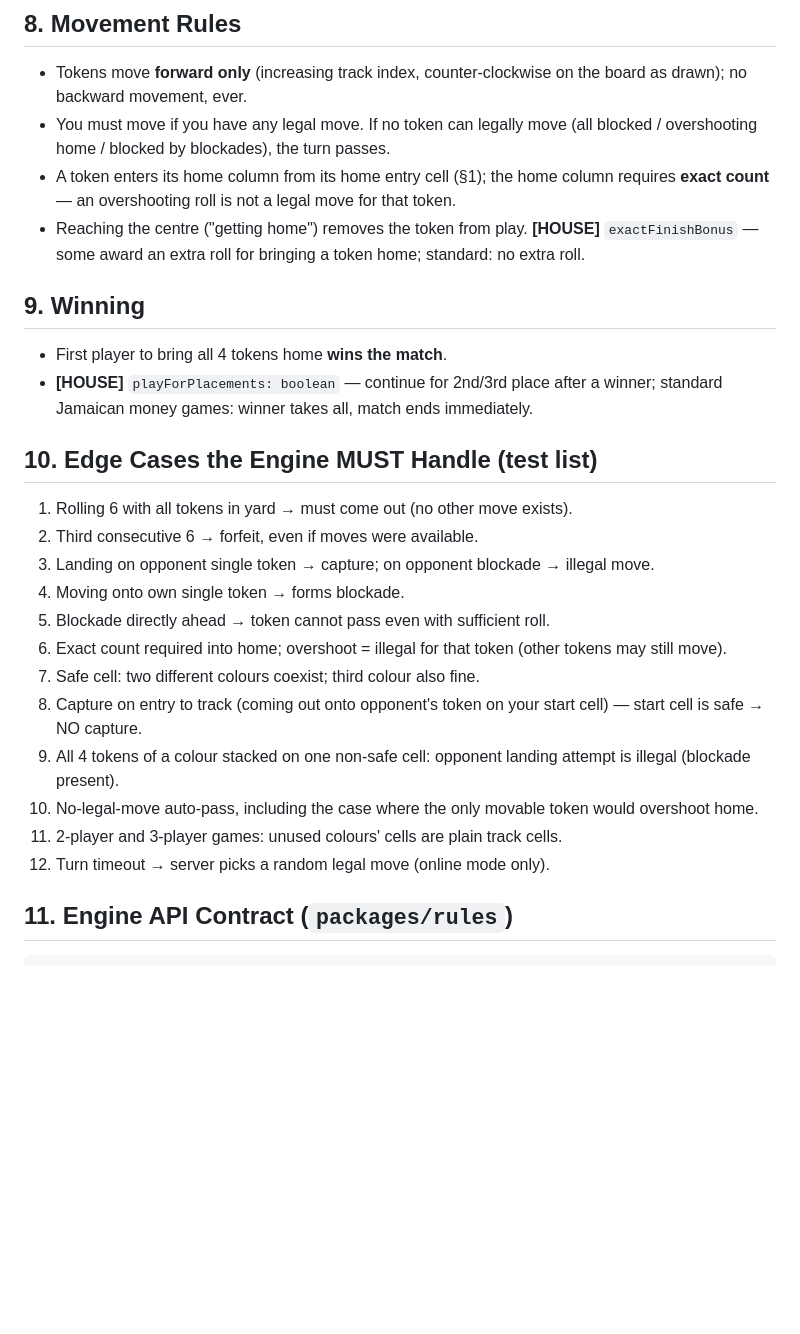
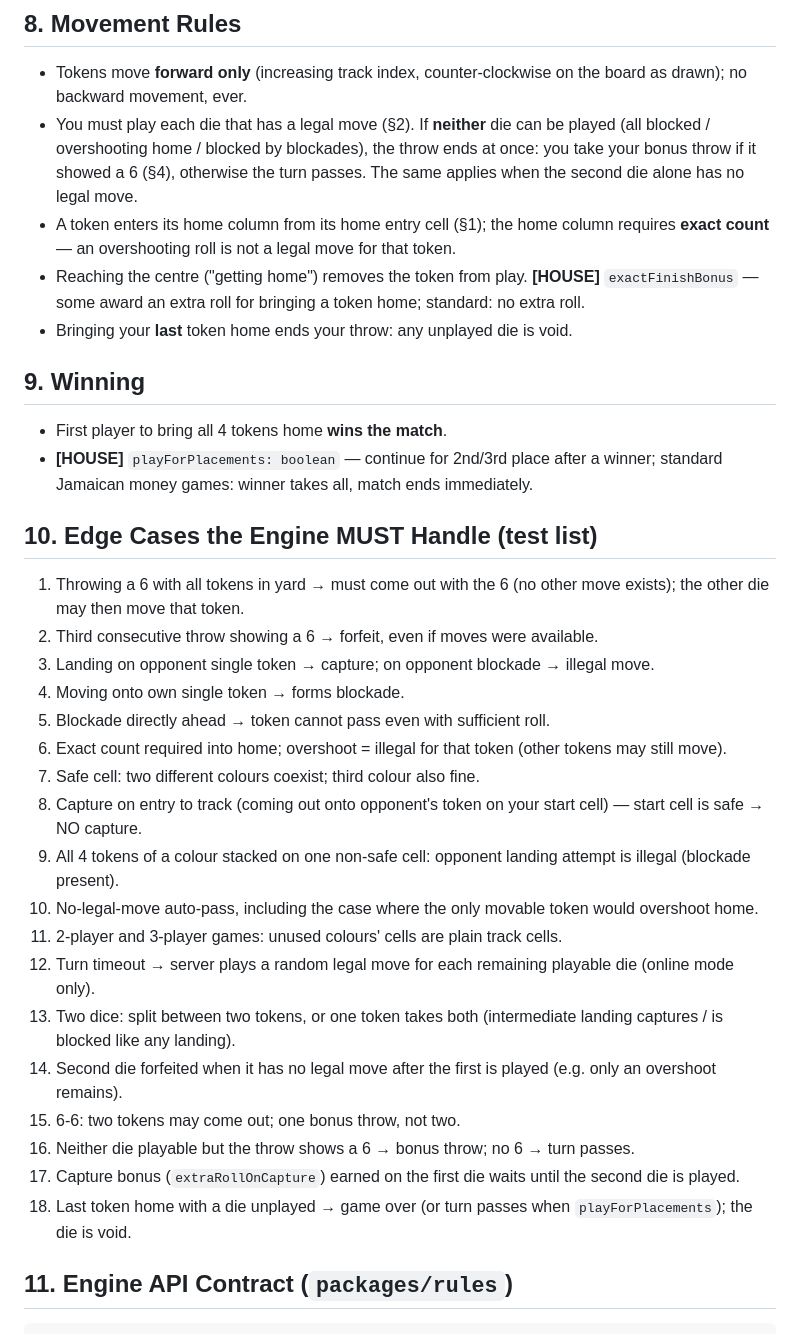
Before and after one commit to DR-coder101/ludi, a Markdown page: docs/GAME_RULES.md, the part around one of its changes. GitHub-like rendering; blank space fills up the shorter version.

```diff
--- a/docs/GAME_RULES.md
+++ b/docs/GAME_RULES.md
@@ -63,9 +71,10 @@
 ## 8. Movement Rules
 
 - Tokens move **forward only** (increasing track index, counter-clockwise on the board as drawn); no backward movement, ever.
-- You must move if you have any legal move. If no token can legally move (all blocked / overshooting home / blocked by blockades), the turn passes.
+- You must play each die that has a legal move (§2). If **neither** die can be played (all blocked / overshooting home / blocked by blockades), the throw ends at once: you take your bonus throw if it showed a 6 (§4), otherwise the turn passes. The same applies when the second die alone has no legal move.
 - A token enters its home column from its home entry cell (§1); the home column requires **exact count** — an overshooting roll is not a legal move for that token.
 - Reaching the centre ("getting home") removes the token from play. **[HOUSE]** `exactFinishBonus` — some award an extra roll for bringing a token home; standard: no extra roll.
+- Bringing your **last** token home ends your throw: any unplayed die is void.
 
 ## 9. Winning
 
@@ -74,8 +83,8 @@
 
 ## 10. Edge Cases the Engine MUST Handle (test list)
 
-1. Rolling 6 with all tokens in yard → must come out (no other move exists).
-2. Third consecutive 6 → forfeit, even if moves were available.
+1. Throwing a 6 with all tokens in yard → must come out with the 6 (no other move exists); the other die may then move that token.
+2. Third consecutive throw showing a 6 → forfeit, even if moves were available.
 3. Landing on opponent single token → capture; on opponent blockade → illegal move.
 4. Moving onto own single token → forms blockade.
 5. Blockade directly ahead → token cannot pass even with sufficient roll.
@@ -85,7 +94,13 @@
 9. All 4 tokens of a colour stacked on one non-safe cell: opponent landing attempt is illegal (blockade present).
 10. No-legal-move auto-pass, including the case where the only movable token would overshoot home.
 11. 2-player and 3-player games: unused colours' cells are plain track cells.
-12. Turn timeout → server picks a random legal move (online mode only).
+12. Turn timeout → server plays a random legal move for each remaining playable die (online mode only).
+13. Two dice: split between two tokens, or one token takes both (intermediate landing captures / is blocked like any landing).
+14. Second die forfeited when it has no legal move after the first is played (e.g. only an overshoot remains).
+15. 6-6: two tokens may come out; one bonus throw, not two.
+16. Neither die playable but the throw shows a 6 → bonus throw; no 6 → turn passes.
+17. Capture bonus (`extraRollOnCapture`) earned on the first die waits until the second die is played.
+18. Last token home with a die unplayed → game over (or turn passes when `playForPlacements`); the die is void.
 
 ## 11. Engine API Contract (`packages/rules`)
 
```
Also changed, not shown: other parts of docs/GAME_RULES.md (+26 -13 lines).
